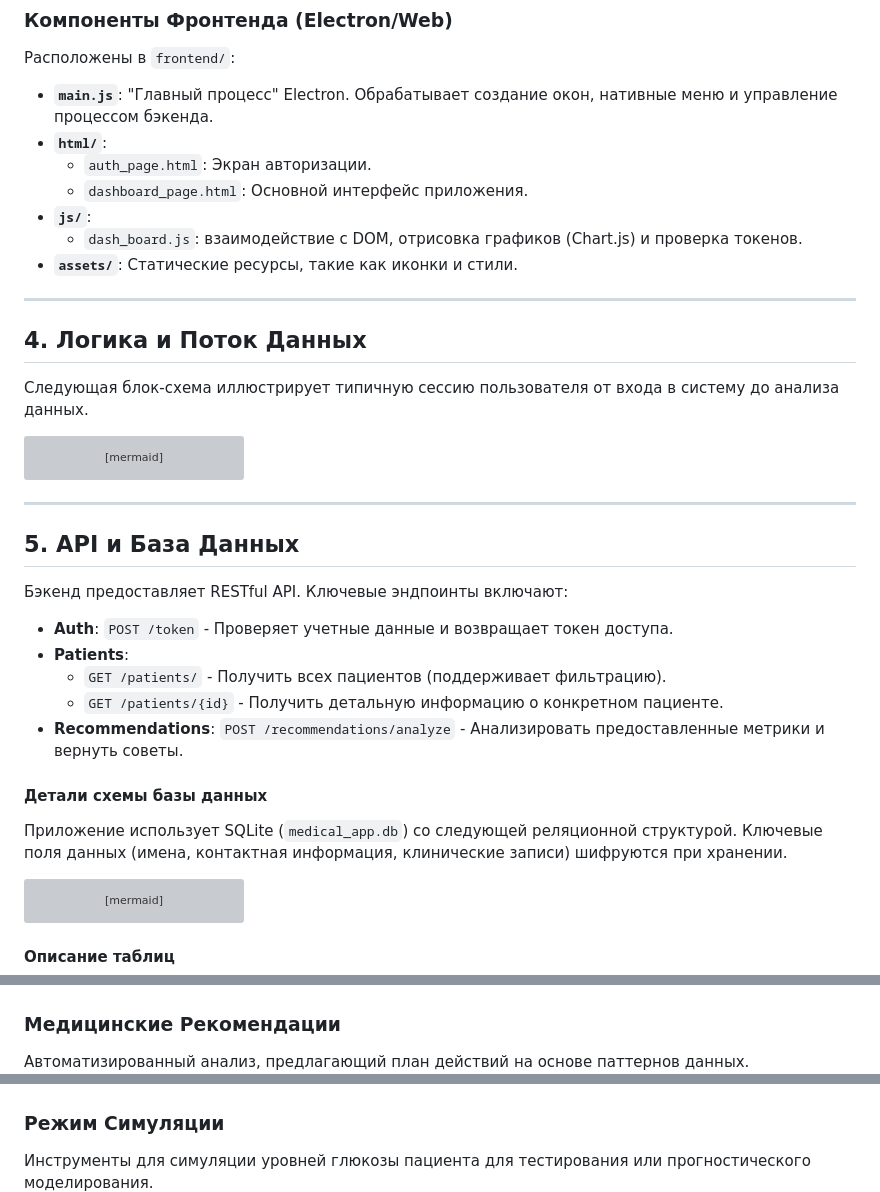
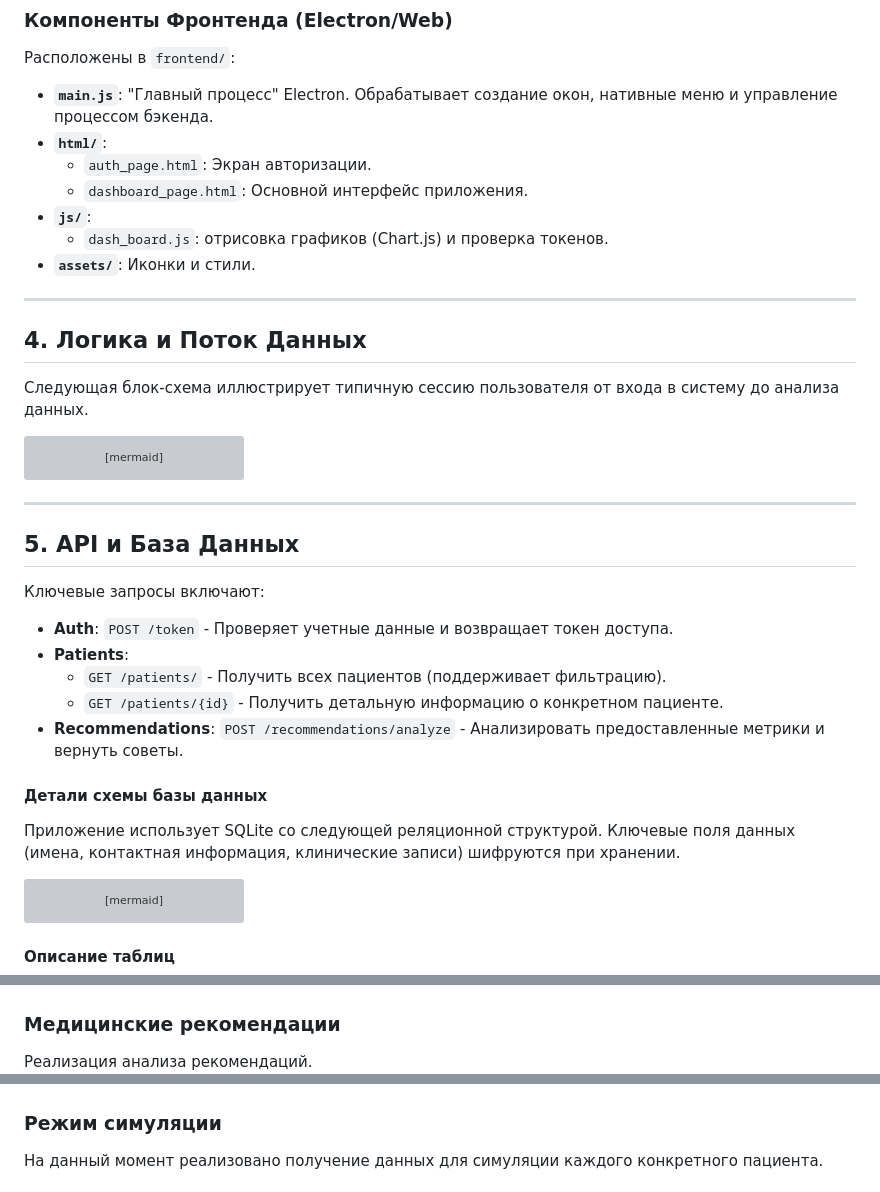
Before and after one commit to Dr-U-boop/Glukoze-Test, a Markdown page: project_report.md, 3 parts joined by grey strips. Rendered like a GitHub page; grey boxes are pictures that could not be loaded.

````diff
--- a/project_report.md
+++ b/project_report.md
@@ -60,8 +55,8 @@ graph TD
     - `auth_page.html`: Экран авторизации.
     - `dashboard_page.html`: Основной интерфейс приложения.
 - **`js/`**:
-    - `dash_board.js`: взаимодействие с DOM, отрисовка графиков (Chart.js) и проверка токенов.
-- **`assets/`**: Статические ресурсы, такие как иконки и стили.
+    - `dash_board.js`: отрисовка графиков (Chart.js) и проверка токенов.
+- **`assets/`**: Иконки и стили.
 
 ---
 
@@ -94,7 +89,7 @@ flowchart LR
 
 ## 5. API и База Данных
 
-Бэкенд предоставляет RESTful API. Ключевые эндпоинты включают:
+Ключевые запросы включают:
 
 - **Auth**: `POST /token` - Проверяет учетные данные и возвращает токен доступа.
 - **Patients**:
@@ -104,7 +99,7 @@ flowchart LR
 
 #### Детали схемы базы данных
 
-Приложение использует SQLite (`medical_app.db`) со следующей реляционной структурой. Ключевые поля данных (имена, контактная информация, клинические записи) шифруются при хранении.
+Приложение использует SQLite со следующей реляционной структурой. Ключевые поля данных (имена, контактная информация, клинические записи) шифруются при хранении.
 
 ```mermaid
 erDiagram
@@ -293,11 +286,11 @@ sequenceDiagram
 ![График 4](images/График_4.png)
 ![График 5](images/График_5.png)
 
-### Медицинские Рекомендации
-Автоматизированный анализ, предлагающий план действий на основе паттернов данных.
+### Медицинские рекомендации
+Реализация анализа рекомендаций.
 ![Рекомендации](images/Рекомендации.png)
 
-### Режим Симуляции
-Инструменты для симуляции уровней глюкозы пациента для тестирования или прогностического моделирования.
+### Режим симуляции
+На данный момент реализовано получение данных для симуляции каждого конкретного пациента.
 ![Главная симулятора](images/Симулятор_1.png)
 ![Настройки симулятора](images/Симулятор_2.png)
````
Also changed, not shown: other parts of project_report.md (+14 -21 lines).
